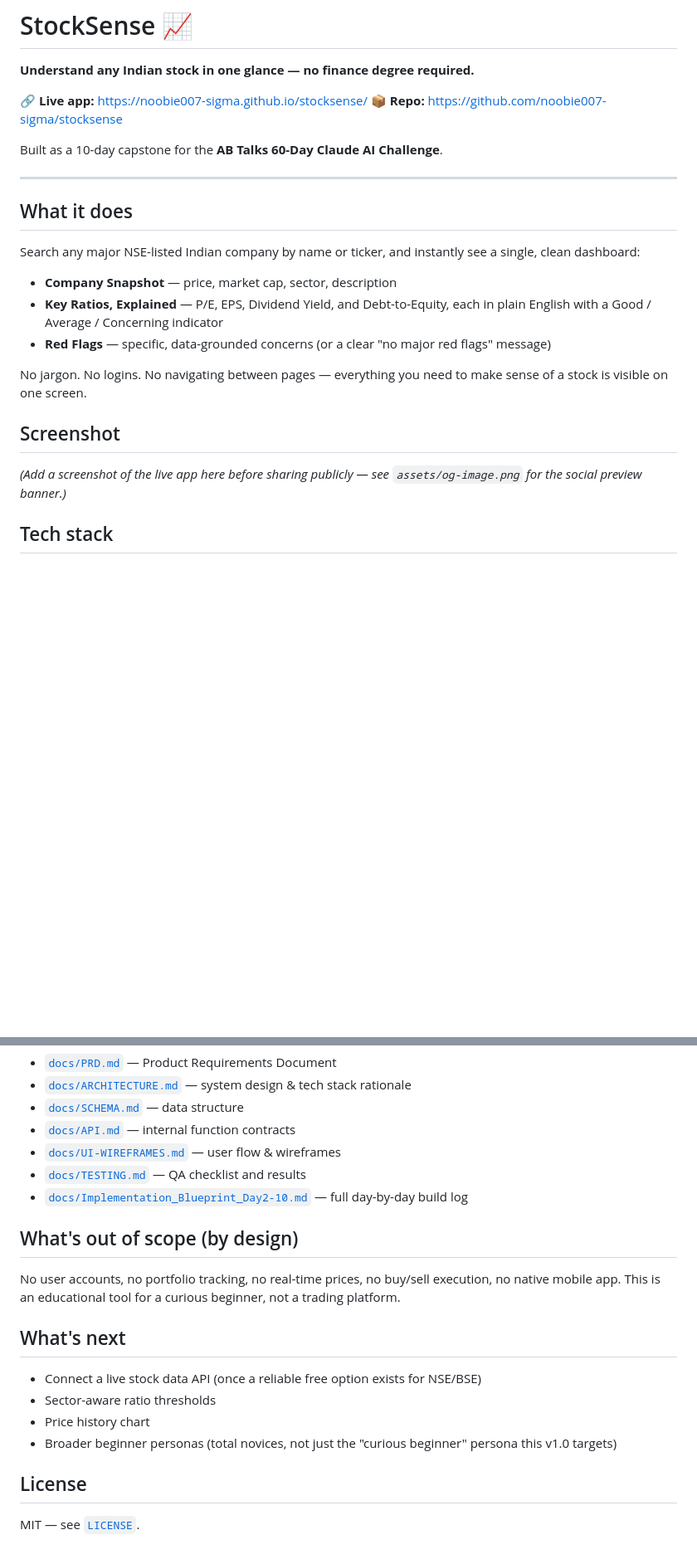
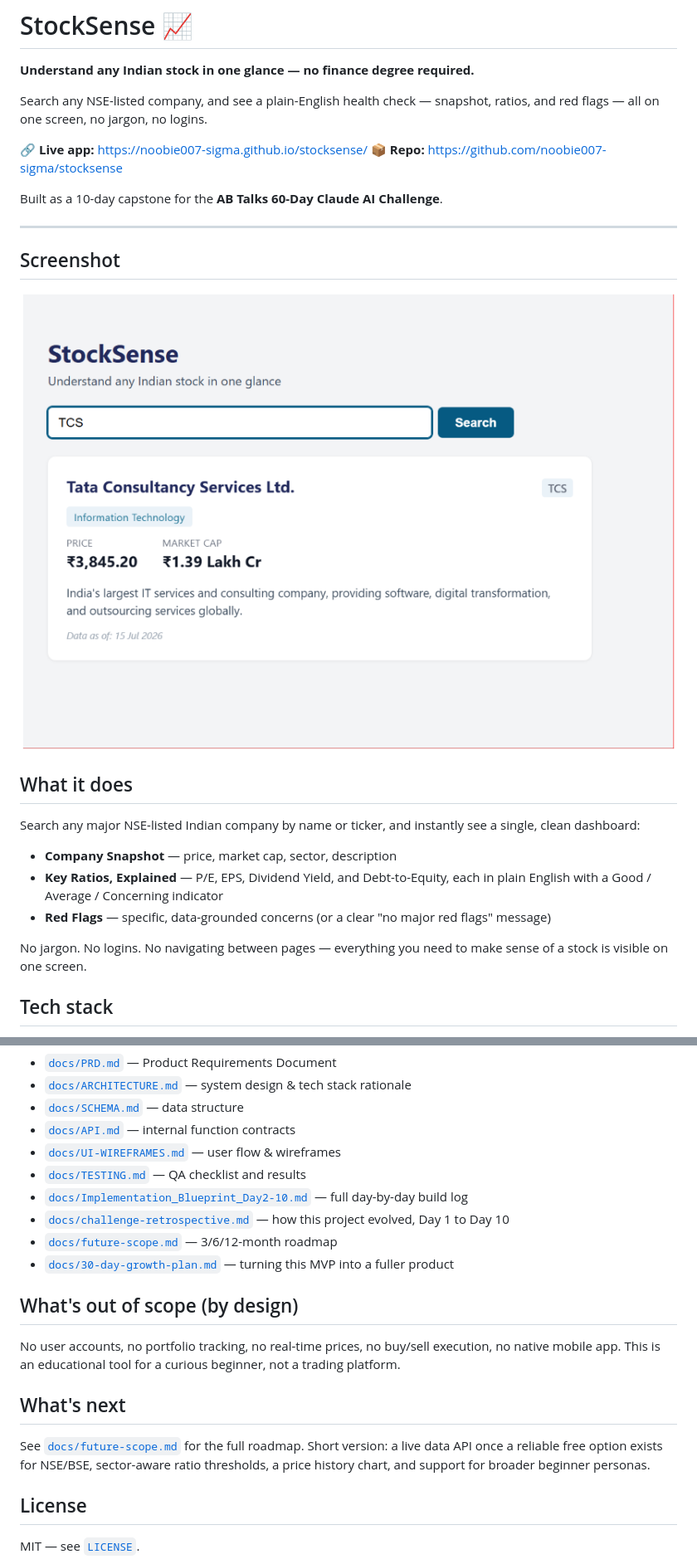
Before and after one commit to noobie007-sigma/stocksense, a Markdown page: README.md, 2 parts joined by grey strips. Shown at 83% size. GitHub-like rendering; pictures changed too: assets/screenshot.png (added); blank space fills up the shorter version.

Commit message:
readme updated - Day 10

```diff
--- a/README.md
+++ b/README.md
@@ -1,6 +1,8 @@
 # StockSense 📈
 
 **Understand any Indian stock in one glance — no finance degree required.**
+
+Search any NSE-listed company, and see a plain-English health check — snapshot, ratios, and red flags — all on one screen, no jargon, no logins.
 
 🔗 **Live app:** https://noobie007-sigma.github.io/stocksense/
 📦 **Repo:** https://github.com/noobie007-sigma/stocksense
@@ -8,6 +10,10 @@
 Built as a 10-day capstone for the **AB Talks 60-Day Claude AI Challenge**.
 
 ---
+
+## Screenshot
+
+![StockSense showing a full stock analysis dashboard for TCS, including company snapshot, key ratios explained in plain English, and a red flags check](assets/screenshot.png)
 
 ## What it does
 
@@ -18,10 +24,6 @@ Search any major NSE-listed Indian company by name or ticker, and instantly see
 - **Red Flags** — specific, data-grounded concerns (or a clear "no major red flags" message)
 
 No jargon. No logins. No navigating between pages — everything you need to make sense of a stock is visible on one screen.
-
-## Screenshot
-
-*(Add a screenshot of the live app here before sharing publicly — see `assets/og-image.png` for the social preview banner.)*
 
 ## Tech stack
 
@@ -50,6 +52,9 @@ This repo includes the full design and build history from a real 10-day product
 - [`docs/UI-WIREFRAMES.md`](docs/UI-WIREFRAMES.md) — user flow & wireframes
 - [`docs/TESTING.md`](docs/TESTING.md) — QA checklist and results
 - [`docs/Implementation_Blueprint_Day2-10.md`](docs/Implementation_Blueprint_Day2-10.md) — full day-by-day build log
+- [`docs/challenge-retrospective.md`](docs/challenge-retrospective.md) — how this project evolved, Day 1 to Day 10
+- [`docs/future-scope.md`](docs/future-scope.md) — 3/6/12-month roadmap
+- [`docs/30-day-growth-plan.md`](docs/30-day-growth-plan.md) — turning this MVP into a fuller product
 
 ## What's out of scope (by design)
 
@@ -57,10 +62,7 @@ No user accounts, no portfolio tracking, no real-time prices, no buy/sell execut
 
 ## What's next
 
-- Connect a live stock data API (once a reliable free option exists for NSE/BSE)
-- Sector-aware ratio thresholds
-- Price history chart
-- Broader beginner personas (total novices, not just the "curious beginner" persona this v1.0 targets)
+See [`docs/future-scope.md`](docs/future-scope.md) for the full roadmap. Short version: a live data API once a reliable free option exists for NSE/BSE, sector-aware ratio thresholds, a price history chart, and support for broader beginner personas.
 
 ## License
 
```
